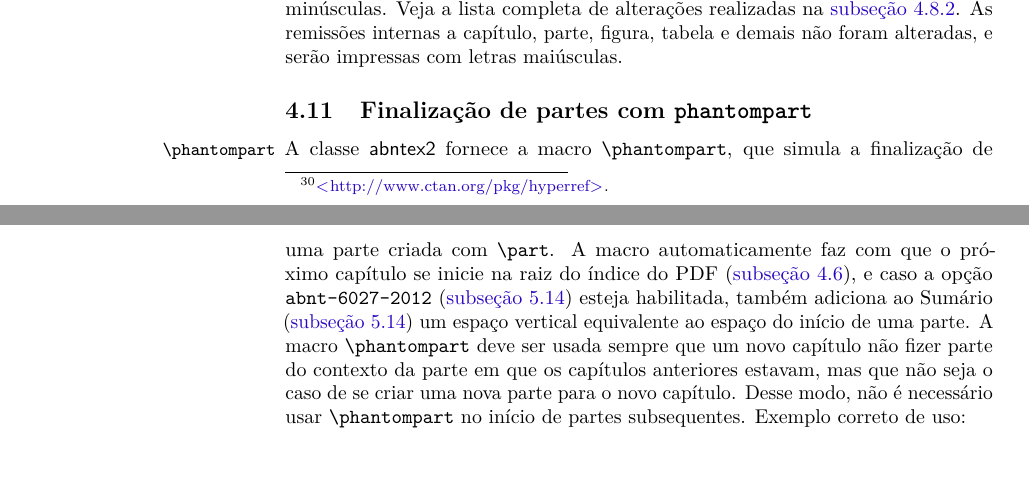
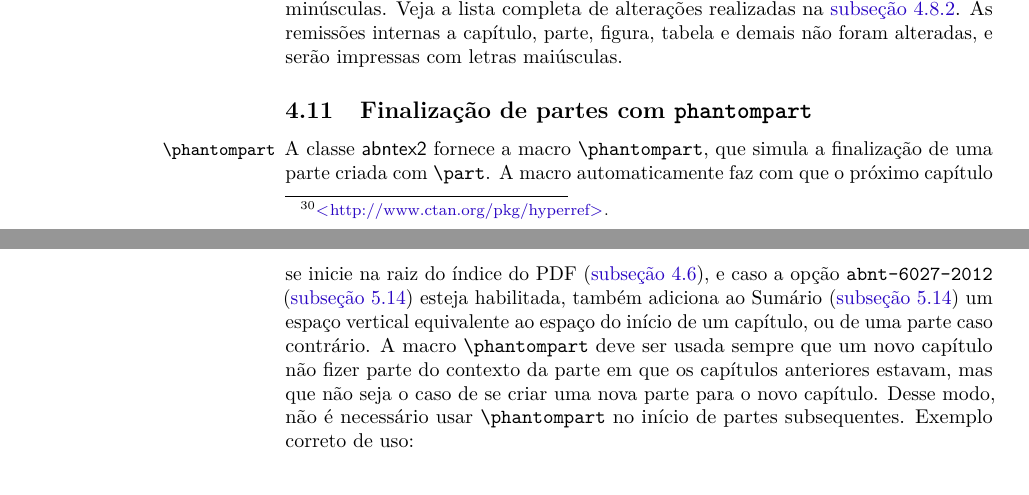
Before and after one commit to abntex/abntex2, a LaTeX thesis (doc/latex/abntex2/abntex2.tex, which reads tex/latex/abntex2/abntex2.cls): two parts of pages 20 and 21 of 43, joined at a grey line, cut so that both start at the same text. Compiled offline with pdfLaTeX.

Commit message:
changed implementation of \phantompart: the macro adds some spacing in TOC       even whether sumario=abnt-6027-2012 is not active

```diff
--- a/doc/latex/abntex2/abntex2.tex
+++ b/doc/latex/abntex2/abntex2.tex
@@ -1381,16 +1381,17 @@ impressas com letras maiúsculas.
 % ---
 
 \DescribeMacro{\phantompart}
-A classe \textsf{abntex2} fornece a macro |\phantompart|, que
-simula a finalização de uma parte criada com |\part|. A macro automaticamente
-faz com que o próximo capítulo se inicie na raiz do índice do PDF
-(\autoref{sec-bookmark}), e caso a opção |abnt-6027-2012| (\autoref{sec-sumario})
-esteja habilitada, também adiciona ao Sumário (\autoref{sec-sumario}) um espaço
-vertical equivalente ao espaço do início de uma parte. A macro |\phantompart|
-deve ser usada sempre que um novo capítulo não fizer parte do contexto da parte
-em que os capítulos anteriores estavam, mas que não seja o caso de se criar uma
-nova parte para o novo capítulo. Desse modo, não é necessário usar
-|\phantompart| no início de partes subsequentes. Exemplo correto de uso:
+A classe \textsf{abntex2} fornece a macro |\phantompart|, que simula a
+finalização de uma parte criada com |\part|. A macro automaticamente faz com que
+o próximo capítulo se inicie na raiz do índice do PDF (\autoref{sec-bookmark}),
+e caso a opção |abnt-6027-2012| (\autoref{sec-sumario}) esteja habilitada,
+também adiciona ao Sumário (\autoref{sec-sumario}) um espaço vertical
+equivalente ao espaço do início de um capítulo, ou de uma parte caso contrário.
+A macro |\phantompart| deve ser usada sempre que um novo capítulo não fizer
+parte do contexto da parte em que os capítulos anteriores estavam, mas que não
+seja o caso de se criar uma nova parte para o novo capítulo. Desse modo, não é
+necessário usar |\phantompart| no início de partes subsequentes. Exemplo correto
+de uso:
 
 \begin{verbatim}
 \phantompart
--- a/tex/latex/abntex2/abntex2.cls
+++ b/tex/latex/abntex2/abntex2.cls
@@ -142,7 +147,7 @@
 % ------------------------------------------------------------------------
 % ------------------------------------------------------------------------
 \NeedsTeXFormat{LaTeX2e}
-\ProvidesClass{abntex2}[2013/10/26 v1.9 abnTeX2]
+\ProvidesClass{abntex2}[2013/12/26 v1.9.1 abnTeX2]
 \RequirePackage{ifthen}
 %
 % Captura as options article e twocolumn
@@ -569,6 +574,9 @@
 \newcommand{\tocpartapendices}{}
 \newcommand{\tocpartanexos}{}
 
+% insere o hifen no anexo/apendice do toc
+\cftinsertcode{A}{\renewcommand{\cftchapteraftersnum}{\hfill--\hfill}}
+
 % No caso de Sumario (TOC) tradicional
 \ifthenelse{\boolean{ABNTEXsumario-tradicional}}{}{} % essa linha não faz nada,
                                                      % mas se houver necessidade de alterar o comportamento
@@ -592,7 +600,6 @@
 \makeatother
 %
 \ifthenelse{\boolean{ABNTEXsumario-abnt-6027-2012}}{%
-  \cftinsertcode{A}{\renewcommand{\cftchapteraftersnum}{\hfill--\hfill}}
 
   \cftsetindents{part}{0em}{\cftlastnumwidth}
   \cftsetindents{chapter}{0em}{\cftlastnumwidth}
@@ -648,7 +655,8 @@
   \bookmarksetup{startatroot}%
   \phantomsection%
   \ifthenelse{\boolean{ABNTEXsumario-abnt-6027-2012}}{%
-    \addtocontents{toc}{\vspace{\cftbeforechapterskip}}}{}%\cftbeforepartskip
+    \addtocontents{toc}{\vspace{\cftbeforechapterskip}}}{%
+    \addtocontents{toc}{\vspace{\cftbeforepartskip}}}%
 }
 % -----
 
```
Also changed, not shown: doc/latex/abntex2/examples/abntex2-modelo-trabalho-academico.tex (+1 -0 lines), tex/latex/abntex2/abntex2.cls (5 more changed lines), 1 other file.
